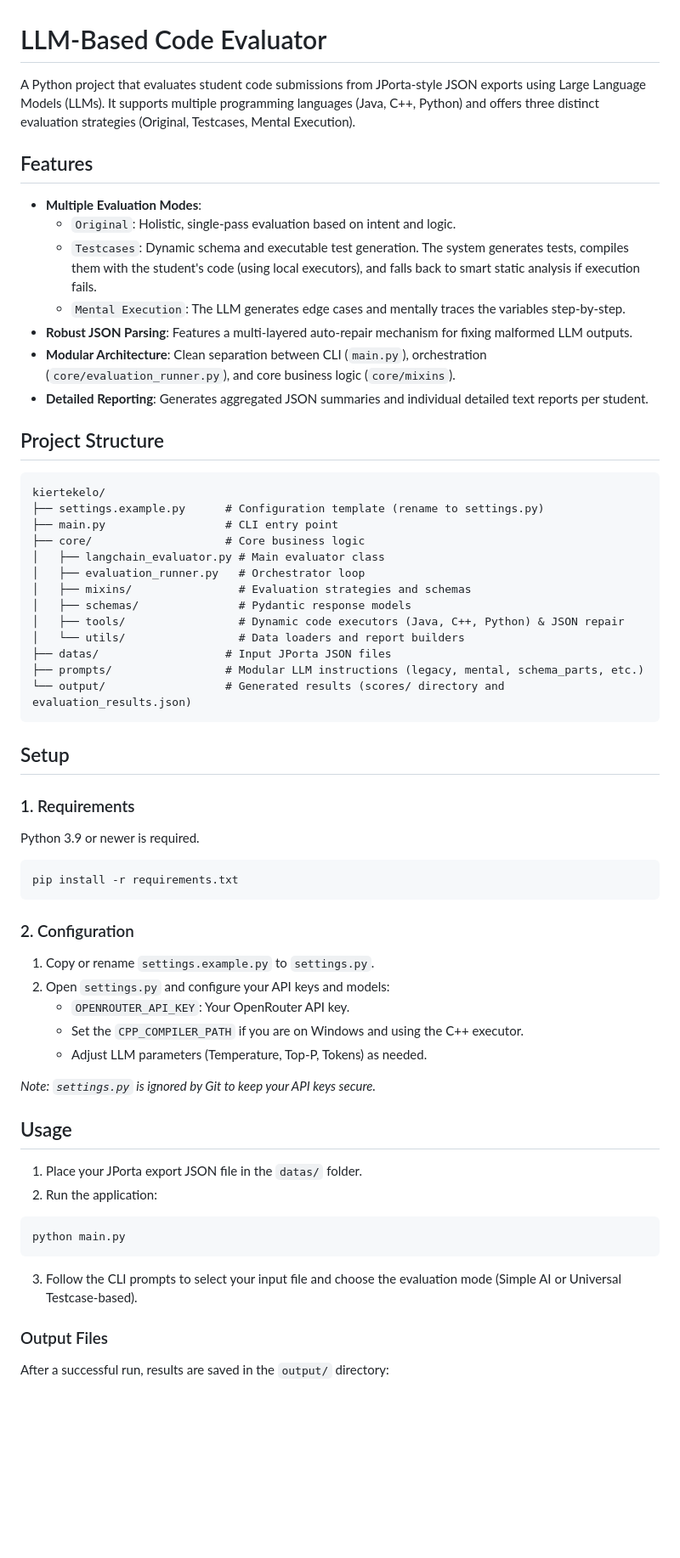
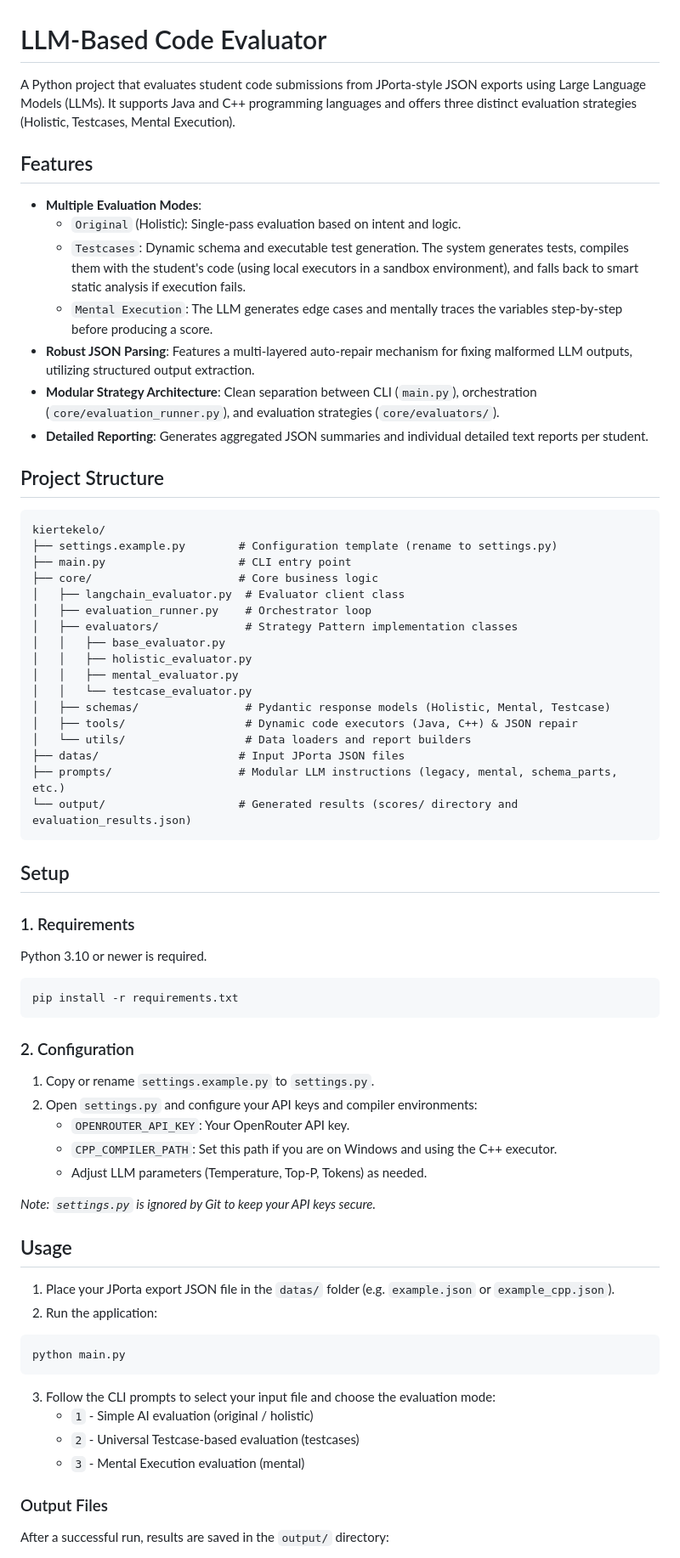
Before and after one commit to kilianmarcell/kiertekelo, a Markdown page: README.md, the part around the change. Shown at 85% size. Rendered like a GitHub page; blank space fills up the shorter version.

````diff
--- a/README.md
+++ b/README.md
@@ -1,40 +1,44 @@
 # LLM-Based Code Evaluator
 
-A Python project that evaluates student code submissions from JPorta-style JSON exports using Large Language Models (LLMs). It supports multiple programming languages (Java, C++, Python) and offers three distinct evaluation strategies (Original, Testcases, Mental Execution).
+A Python project that evaluates student code submissions from JPorta-style JSON exports using Large Language Models (LLMs). It supports Java and C++ programming languages and offers three distinct evaluation strategies (Holistic, Testcases, Mental Execution).
 
 ## Features
 
 - **Multiple Evaluation Modes**:
-  - `Original`: Holistic, single-pass evaluation based on intent and logic.
-  - `Testcases`: Dynamic schema and executable test generation. The system generates tests, compiles them with the student's code (using local executors), and falls back to smart static analysis if execution fails.
-  - `Mental Execution`: The LLM generates edge cases and mentally traces the variables step-by-step.
-- **Robust JSON Parsing**: Features a multi-layered auto-repair mechanism for fixing malformed LLM outputs.
-- **Modular Architecture**: Clean separation between CLI (`main.py`), orchestration (`core/evaluation_runner.py`), and core business logic (`core/mixins`).
+  - `Original` (Holistic): Single-pass evaluation based on intent and logic.
+  - `Testcases`: Dynamic schema and executable test generation. The system generates tests, compiles them with the student's code (using local executors in a sandbox environment), and falls back to smart static analysis if execution fails.
+  - `Mental Execution`: The LLM generates edge cases and mentally traces the variables step-by-step before producing a score.
+- **Robust JSON Parsing**: Features a multi-layered auto-repair mechanism for fixing malformed LLM outputs, utilizing structured output extraction.
+- **Modular Strategy Architecture**: Clean separation between CLI (`main.py`), orchestration (`core/evaluation_runner.py`), and evaluation strategies (`core/evaluators/`).
 - **Detailed Reporting**: Generates aggregated JSON summaries and individual detailed text reports per student.
 
 ## Project Structure
 
 ```text
 kiertekelo/
-├── settings.example.py      # Configuration template (rename to settings.py)
-├── main.py                  # CLI entry point
-├── core/                    # Core business logic
-│   ├── langchain_evaluator.py # Main evaluator class
-│   ├── evaluation_runner.py   # Orchestrator loop
-│   ├── mixins/                # Evaluation strategies and schemas
-│   ├── schemas/               # Pydantic response models
-│   ├── tools/                 # Dynamic code executors (Java, C++, Python) & JSON repair
-│   └── utils/                 # Data loaders and report builders
-├── datas/                   # Input JPorta JSON files
-├── prompts/                 # Modular LLM instructions (legacy, mental, schema_parts, etc.)
-└── output/                  # Generated results (scores/ directory and evaluation_results.json)
+├── settings.example.py        # Configuration template (rename to settings.py)
+├── main.py                    # CLI entry point
+├── core/                      # Core business logic
+│   ├── langchain_evaluator.py  # Evaluator client class
+│   ├── evaluation_runner.py    # Orchestrator loop
+│   ├── evaluators/             # Strategy Pattern implementation classes
+│   │   ├── base_evaluator.py
+│   │   ├── holistic_evaluator.py
+│   │   ├── mental_evaluator.py
+│   │   └── testcase_evaluator.py
+│   ├── schemas/                # Pydantic response models (Holistic, Mental, Testcase)
+│   ├── tools/                  # Dynamic code executors (Java, C++) & JSON repair
+│   └── utils/                  # Data loaders and report builders
+├── datas/                     # Input JPorta JSON files
+├── prompts/                   # Modular LLM instructions (legacy, mental, schema_parts, etc.)
+└── output/                    # Generated results (scores/ directory and evaluation_results.json)
 ```
 
 ## Setup
 
 ### 1. Requirements
 
-Python 3.9 or newer is required.
+Python 3.10 or newer is required.
 
 ```bash
 pip install -r requirements.txt
@@ -43,23 +47,26 @@ pip install -r requirements.txt
 ### 2. Configuration
 
 1. Copy or rename `settings.example.py` to `settings.py`.
-2. Open `settings.py` and configure your API keys and models:
+2. Open `settings.py` and configure your API keys and compiler environments:
    - `OPENROUTER_API_KEY`: Your OpenRouter API key.
-   - Set the `CPP_COMPILER_PATH` if you are on Windows and using the C++ executor.
+   - `CPP_COMPILER_PATH`: Set this path if you are on Windows and using the C++ executor.
    - Adjust LLM parameters (Temperature, Top-P, Tokens) as needed.
 
 *Note: `settings.py` is ignored by Git to keep your API keys secure.*
 
 ## Usage
 
-1. Place your JPorta export JSON file in the `datas/` folder.
+1. Place your JPorta export JSON file in the `datas/` folder (e.g. `example.json` or `example_cpp.json`).
 2. Run the application:
 
 ```bash
 python main.py
 ```
 
-3. Follow the CLI prompts to select your input file and choose the evaluation mode (Simple AI or Universal Testcase-based).
+3. Follow the CLI prompts to select your input file and choose the evaluation mode:
+   - `1` - Simple AI evaluation (original / holistic)
+   - `2` - Universal Testcase-based evaluation (testcases)
+   - `3` - Mental Execution evaluation (mental)
 
 ### Output Files
 
````
